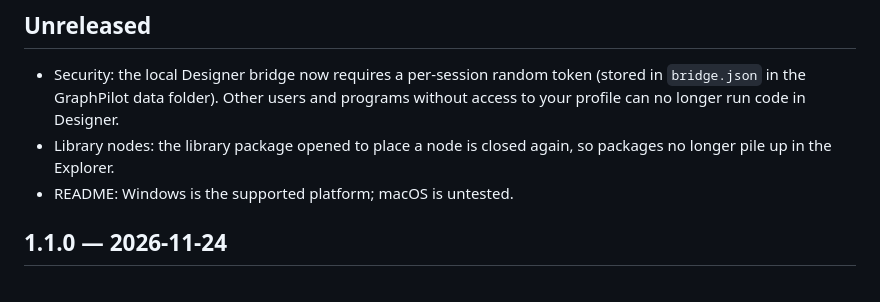
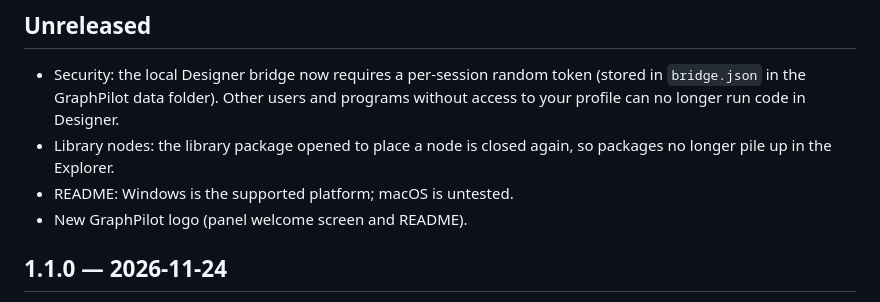
Before and after one commit to sweethava/GraphPilot, a Markdown page: CHANGELOG.md, the part around the change. GitHub-like rendering.

```diff
--- a/CHANGELOG.md
+++ b/CHANGELOG.md
@@ -5,6 +5,7 @@
 - Security: the local Designer bridge now requires a per-session random token (stored in `bridge.json` in the GraphPilot data folder). Other users and programs without access to your profile can no longer run code in Designer.
 - Library nodes: the library package opened to place a node is closed again, so packages no longer pile up in the Explorer.
 - README: Windows is the supported platform; macOS is untested.
+- New GraphPilot logo (panel welcome screen and README).
 
 ## 1.1.0 — 2026-11-24
 
```
Also changed, not shown: README.md (+5 -1 lines), docs/logo/logo.png (added), 4 other files.
